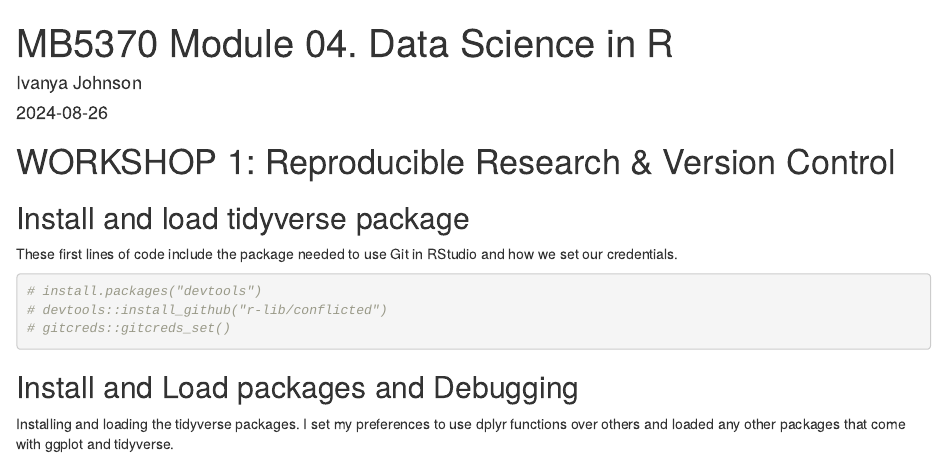
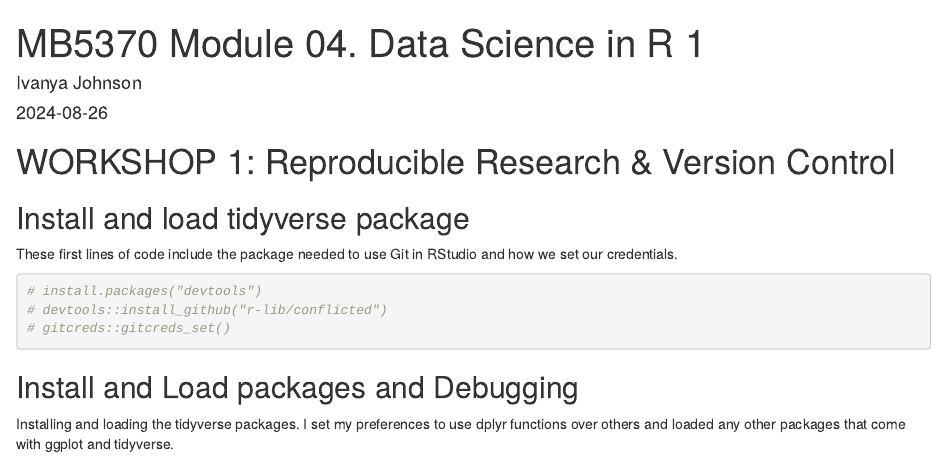
Before and after one commit to Ivanya-J/IJohnson_Module_04, an R Markdown document (code/Workshop1.Rmd): the page in a window 1100 px wide, from its top. Rendered offline with R 4.5, knitr and Pandoc, with nearby package versions; code that draws random numbers runs with fixed seeds of ours.

Commit message:
Updating the name of the Workshop 1 (Mod 04) markdown

```diff
--- a/code/Workshop1.Rmd
+++ b/code/Workshop1.Rmd
@@ -1,5 +1,5 @@
 ---
-title: "MB5370 Module 04. Data Science in R"
+title: "MB5370 Module 04. Data Science in R 1"
 author: "Ivanya Johnson"
 output: html_document
 date: "2024-08-26"
```
